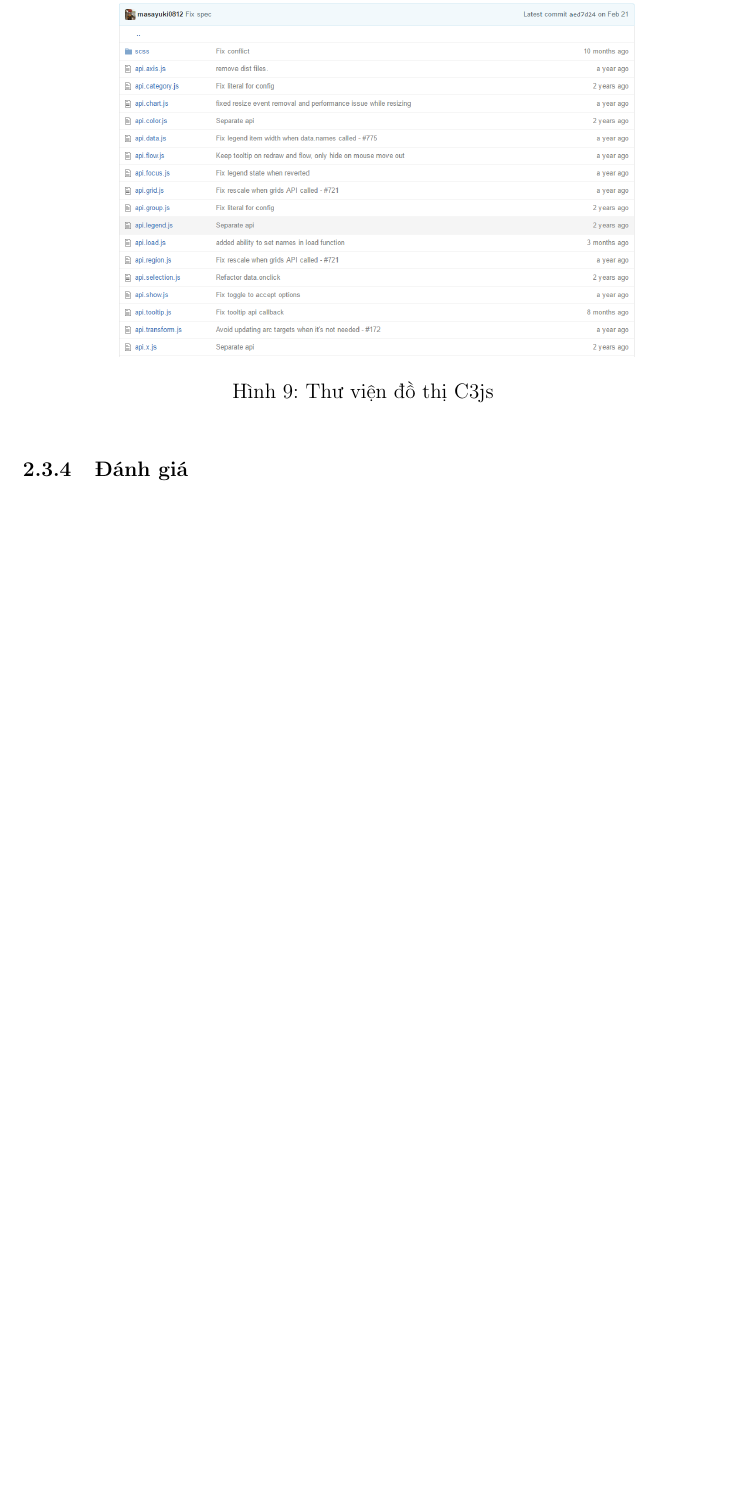
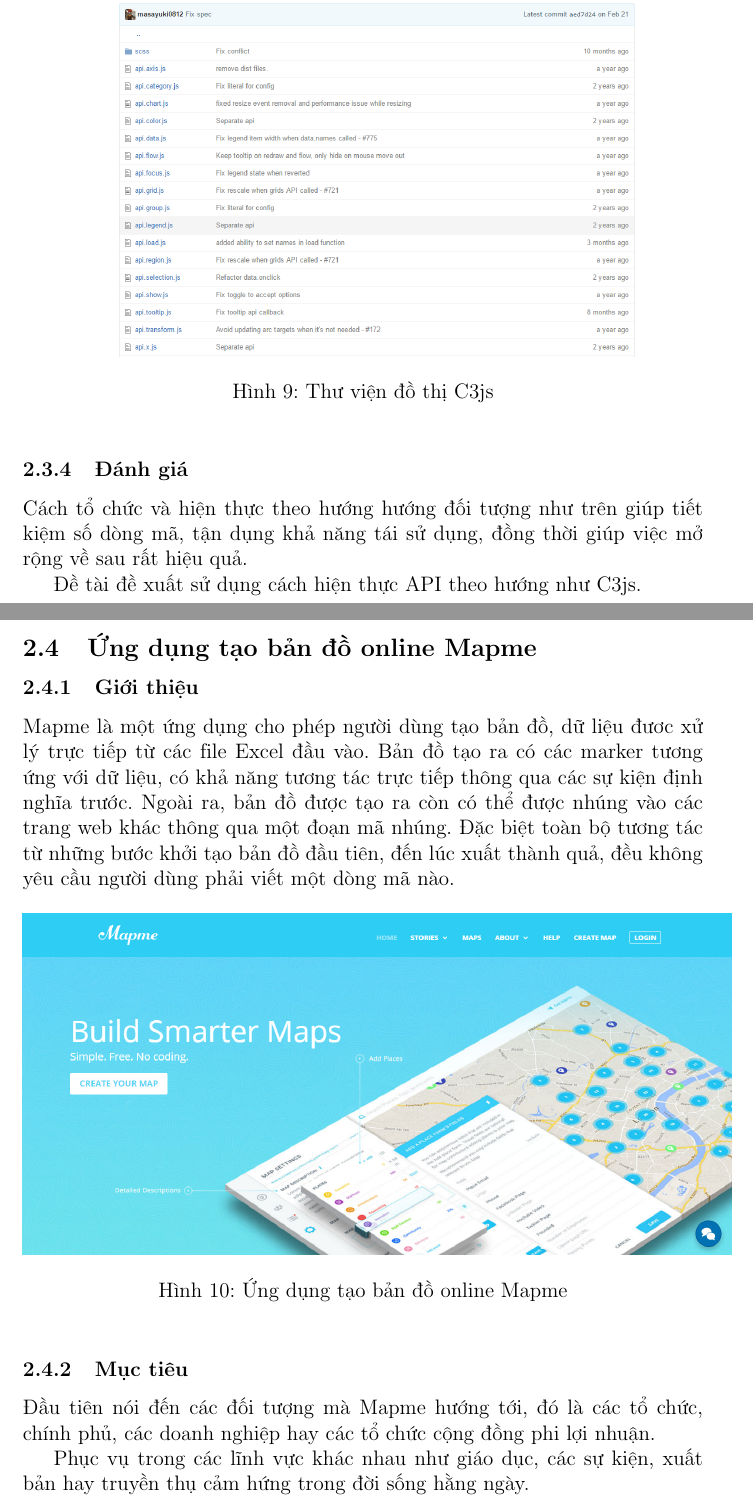
Before and after one commit to csethanhcong/C9js, a LaTeX document (report/Latex/temp.tex): part of page 12 of 12 before the commit and two parts of pages 12 and 13 of 16 after it, the two joined at a grey line, cut so that both start at the same text, the shorter picture padded with empty space. The pictures show the PDF file report/Latex/temp.pdf that the author committed with the source.

Commit message:
update report: add mapme -  related works

```diff
--- a/report/Latex/temp.tex
+++ b/report/Latex/temp.tex
@@ -187,7 +187,33 @@
 
 \subsection{Ứng dụng tạo bản đồ online Mapme}
 \subsubsection{Giới thiệu}
+Mapme là một ứng dụng cho phép người dùng tạo bản đồ, dữ liệu đươc xử lý trực tiếp từ các file Excel đầu vào. Bản đồ tạo ra có các marker tương ứng với dữ liệu, có khả năng tương tác trực tiếp thông qua các sự kiện định nghĩa trước. Ngoài ra, bản đồ được tạo ra còn có thể được nhúng vào các trang web khác thông qua một đoạn mã nhúng. Đặc biệt toàn bộ tương tác từ những bước khởi tạo bản đồ đầu tiên, đến lúc xuất thành quả, đều không yêu cầu người dùng phải viết một dòng mã nào.
+
+\begin{figure}[htp]
+    \includegraphics[scale=.4]{image/mapme}
+    \caption{Ứng dụng tạo bản đồ online Mapme}
+    \label{refhinh10}
+\end{figure}
 
 \subsubsection{Mục tiêu}
+Đầu tiên nói đến các đối tượng mà Mapme hướng tới, đó là các tổ chức, chính phủ, các doanh nghiệp hay các tổ chức cộng đồng phi lợi nhuận.
+
+Phục vụ trong các lĩnh vực khác nhau như giáo dục, các sự kiện, xuất bản hay truyền thụ cảm hứng trong đời sống hằng ngày.
 
 \subsubsection{Phương pháp}
+Sử dụng OpenStreetMap (viết tắt OSM), một dịch vụ bản đồ thế giới trực tuyến với nội dung mở, được bảo trợ bởi các công ty lớn như Google, Yahoo! và Multimap.com. OSM cho phép ứng dụng cập nhật dữ liệu địa lý trực tuyến một cách chính xác, luôn được cập nhật nhằm đảm bảo các dữ liệu luôn đi xát thực tế nhất.
+
+\begin{figure}[htp]
+    \includegraphics[scale=.4]{image/mapmeOSM}
+    \caption{Ứng dụng tạo bản đồ online Mapme}
+    \label{refhinh11}
+\end{figure}
+
+Như trên hình có thể thấy, các thông tin về khởi nghiệp ở quốc gia Ireland được trực quan thông qua các biểu tượng (marker). Cùng với đó là các số liệu tương ứng được xử lý trực tiếp từ các file Excel đầu vào.
+Ngoài ra, người dùng còn có thể tương tác với các marker này để thể hiện thông tin chi tiết ở các điểm chỉ định.
+
+\begin{figure}[htp]
+    \includegraphics[scale=.8]{image/mapmeExport}
+    \caption{Ứng dụng tạo bản đồ online Mapme}
+    \label{refhinh12}
+\end{figure}
```
Also changed, not shown: report/Latex/image/mapme.png (added), report/Latex/image/mapmeExport.png (added), report/Latex/image/mapmeOSM.png (added), report/Latex/temp.pdf, report/Latex/temp.tex (5 more changed lines), 2 other files.
